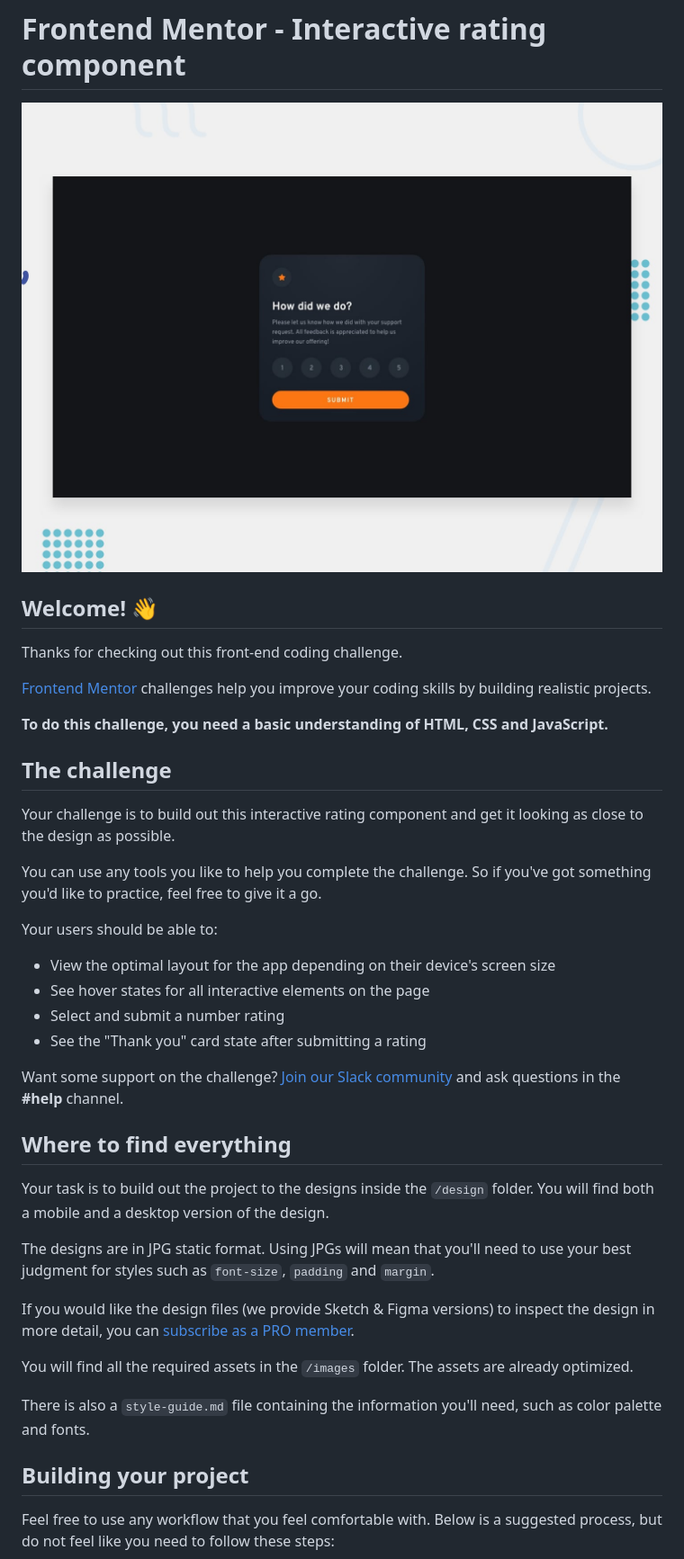
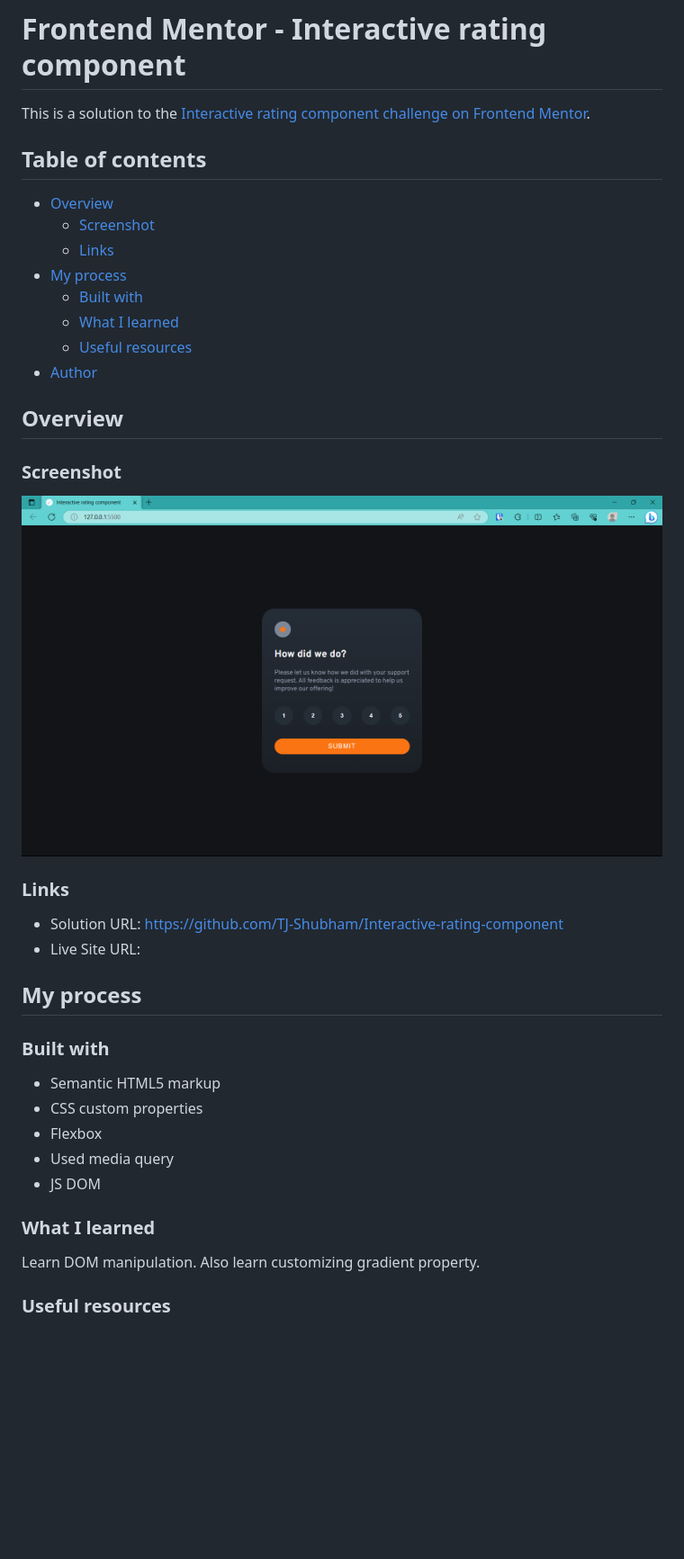
Before and after one commit to TJ-Shubham/Interactive-rating-component, a Markdown page: README.md, the part around the change printed below. Shown: that part at 90% size. GitHub-like rendering; pictures changed too: images/interactive-screenshot.png (added); blank space fills up the shorter version.

```diff
--- a/README.md
+++ b/README.md
@@ -1,43 +1,47 @@
 # Frontend Mentor - Interactive rating component
 
-![Design preview for the Interactive rating component coding challenge](./design/desktop-preview.jpg)
+This is a solution to the [Interactive rating component challenge on Frontend Mentor](https://www.frontendmentor.io/challenges/interactive-rating-component-koxpeBUmI).
 
-## Welcome! 👋
+## Table of contents
 
-Thanks for checking out this front-end coding challenge.
+- [Overview](#overview)
+  - [Screenshot](#screenshot)
+  - [Links](#links)
+- [My process](#my-process)
+  - [Built with](#built-with)
+  - [What I learned](#what-i-learned)
+  - [Useful resources](#useful-resources)
+- [Author](#author)
 
-[Frontend Mentor](https://www.frontendmentor.io) challenges help you improve your coding skills by building realistic projects.
 
-**To do this challenge, you need a basic understanding of HTML, CSS and JavaScript.**
+## Overview
 
-## The challenge
 
-Your challenge is to build out this interactive rating component and get it looking as close to the design as possible.
+### Screenshot
 
-You can use any tools you like to help you complete the challenge. So if you've got something you'd like to practice, feel free to give it a go.
+![](./images/interactive-screenshot.png)
 
-Your users should be able to:
 
-- View the optimal layout for the app depending on their device's screen size
-- See hover states for all interactive elements on the page
-- Select and submit a number rating
-- See the "Thank you" card state after submitting a rating
+### Links
 
-Want some support on the challenge? [Join our Slack community](https://www.frontendmentor.io/slack) and ask questions in the **#help** channel.
+- Solution URL:  https://github.com/TJ-Shubham/Interactive-rating-component
+- Live Site URL:
 
-## Where to find everything
+## My process
 
-Your task is to build out the project to the designs inside the `/design` folder. You will find both a mobile and a desktop version of the design.
+### Built with
 
-The designs are in JPG static format. Using JPGs will mean that you'll need to use your best judgment for styles such as `font-size`, `padding` and `margin`.
+- Semantic HTML5 markup
+- CSS custom properties
+- Flexbox
+- Used media query
+- JS DOM
 
-If you would like the design files (we provide Sketch & Figma versions) to inspect the design in more detail, you can [subscribe as a PRO member](https://www.frontendmentor.io/pro).
 
-You will find all the required assets in the `/images` folder. The assets are already optimized.
+### What I learned
 
-There is also a `style-guide.md` file containing the information you'll need, such as color palette and fonts.
+Learn DOM manipulation. Also learn customizing gradient property.
 
-## Building your project
 
-Feel free to use any workflow that you feel comfortable with. Below is a suggested process, but do not feel like you need to follow these steps:
+### Useful resources
 
```
Also changed, not shown: other parts of README.md (+5 -48 lines), 3 other files.
